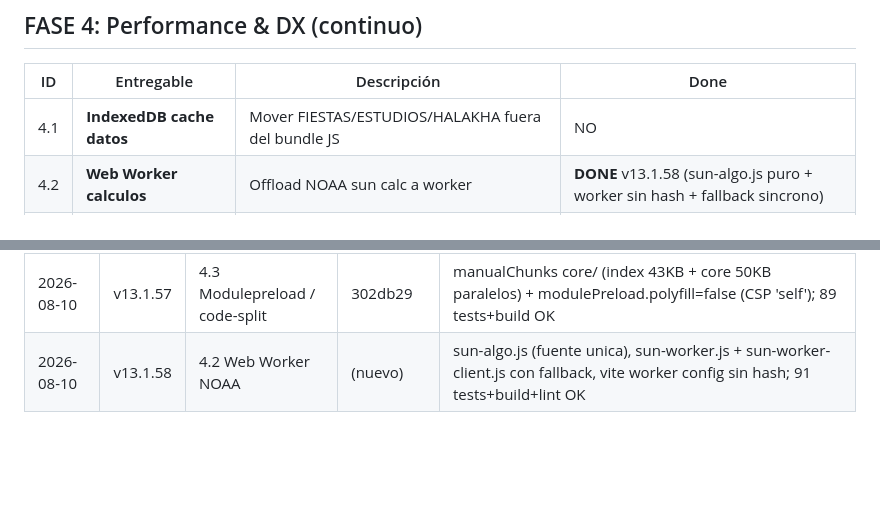
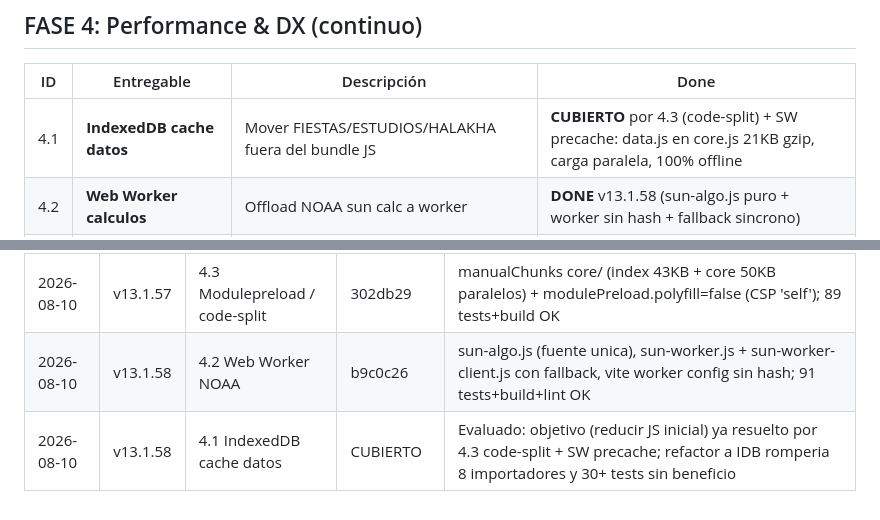
Before and after one commit to gedeon1972-svg/qumran-watch, a Markdown page: PLAN_MEJORAS.md, 2 parts joined by grey strips. GitHub-like rendering; blank space fills up the shorter version.

```diff
--- a/PLAN_MEJORAS.md
+++ b/PLAN_MEJORAS.md
@@ -40,7 +40,7 @@
 
 | ID | Entregable | Descripción | Done |
 |----|------------|-------------|------|
-| 4.1 | **IndexedDB cache datos** | Mover FIESTAS/ESTUDIOS/HALAKHA fuera del bundle JS | NO |
+| 4.1 | **IndexedDB cache datos** | Mover FIESTAS/ESTUDIOS/HALAKHA fuera del bundle JS | **CUBIERTO** por 4.3 (code-split) + SW precache: data.js en core.js 21KB gzip, carga paralela, 100% offline |
 | 4.2 | **Web Worker calculos** | Offload NOAA sun calc a worker | **DONE** v13.1.58 (sun-algo.js puro + worker sin hash + fallback sincrono) |
 | 4.3 | **Modulepreload polyfill** | Carga paralela modulos ES | **DONE** v13.1.57 (code-split core/ + modulepreload, sin polyfill inline por CSP) |
 | 4.4 | **SW Update UX suave** | Toast 'Nueva version' -> skipWaiting + clients.claim() sin parpadeo | **DONE** v13.1.55 |
@@ -71,4 +71,5 @@
 | 2026-08-10 | v13.1.54 | 2.3 Periodic Background Sync | 62630fb | Registro periodicsync 'sun-data' (diario, Chromium), handler REFRESH_SOLAR, fallback si no soportado; 80 tests+build OK |
 | 2026-08-10 | v13.1.56 | 3.2+3.3 Notificaciones locales | 86b7be3 | notif-store.js (IndexedDB), notifications.js (computeUpcoming + checkDue + prompt), SW showDueNotifications + CHECK_NOTIFICATIONS; 89 tests+build+lint OK |
 | 2026-08-10 | v13.1.57 | 4.3 Modulepreload / code-split | 302db29 | manualChunks core/ (index 43KB + core 50KB paralelos) + modulePreload.polyfill=false (CSP 'self'); 89 tests+build OK |
-| 2026-08-10 | v13.1.58 | 4.2 Web Worker NOAA | (nuevo) | sun-algo.js (fuente unica), sun-worker.js + sun-worker-client.js con fallback, vite worker config sin hash; 91 tests+build+lint OK |
+| 2026-08-10 | v13.1.58 | 4.2 Web Worker NOAA | b9c0c26 | sun-algo.js (fuente unica), sun-worker.js + sun-worker-client.js con fallback, vite worker config sin hash; 91 tests+build+lint OK |
+| 2026-08-10 | v13.1.58 | 4.1 IndexedDB cache datos | CUBIERTO | Evaluado: objetivo (reducir JS inicial) ya resuelto por 4.3 code-split + SW precache; refactor a IDB romperia 8 importadores y 30+ tests sin beneficio |
```
Also changed, not shown: CHANGELOG.md (+3 -0 lines).
